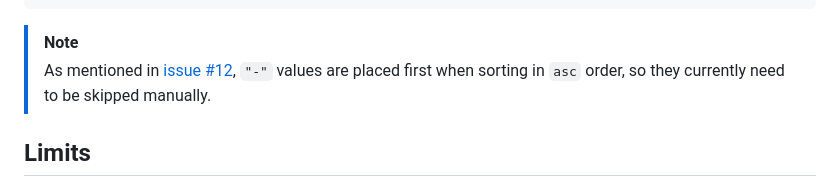
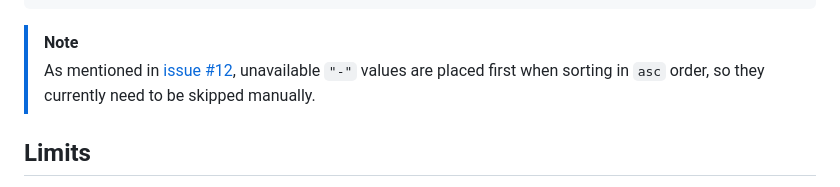
Before and after one commit to musicnark/mcn-bike-reviews-search, a Markdown page: docs/reference/api.md, the part around the change. Rendered like a GitHub page.

Commit message:
update note in line with #12

````diff
--- a/docs/reference/api.md
+++ b/docs/reference/api.md
@@ -378,7 +378,7 @@ Sort direction can be either `asc` or `desc`:
 ```
 
 > [!NOTE]
-> As mentioned in [issue #12](https://github.com/musicnark/mcn-bike-reviews-search/issues/12), `"-"` values are placed first when sorting in `asc` order, so they currently need to be skipped manually.
+> As mentioned in [issue #12](https://github.com/musicnark/mcn-bike-reviews-search/issues/12), unavailable `"-"` values are placed first when sorting in `asc` order, so they currently need to be skipped manually.
 
 ## Limits
 
````
